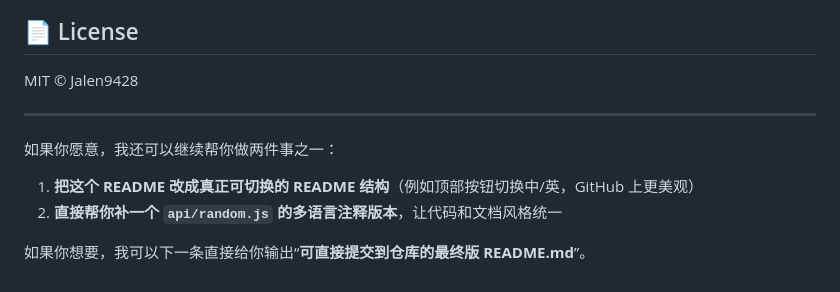
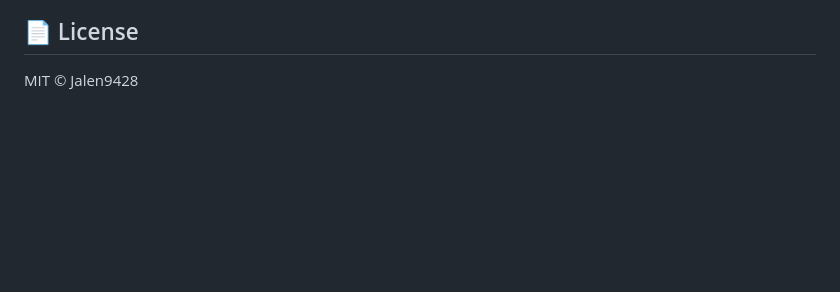
Before and after one commit to Jalen9428/random-image-api, a Markdown page: README.md, the part around the change. Rendered like a GitHub page; blank space fills up the shorter version.

```diff
--- a/README.md
+++ b/README.md
@@ -244,12 +244,3 @@ A：本 API 只返回 302 重定向，图片流量由 Notion 承担，Vercel 仅
 ## 📄 License
 
 MIT © Jalen9428
-
----
-
-如果你愿意，我还可以继续帮你做两件事之一：
-
-1. **把这个 README 改成真正可切换的 README 结构**（例如顶部按钮切换中/英，GitHub 上更美观）
-2. **直接帮你补一个 `api/random.js` 的多语言注释版本**，让代码和文档风格统一
-
-如果你想要，我可以下一条直接给你输出“**可直接提交到仓库的最终版 README.md**”。
```
